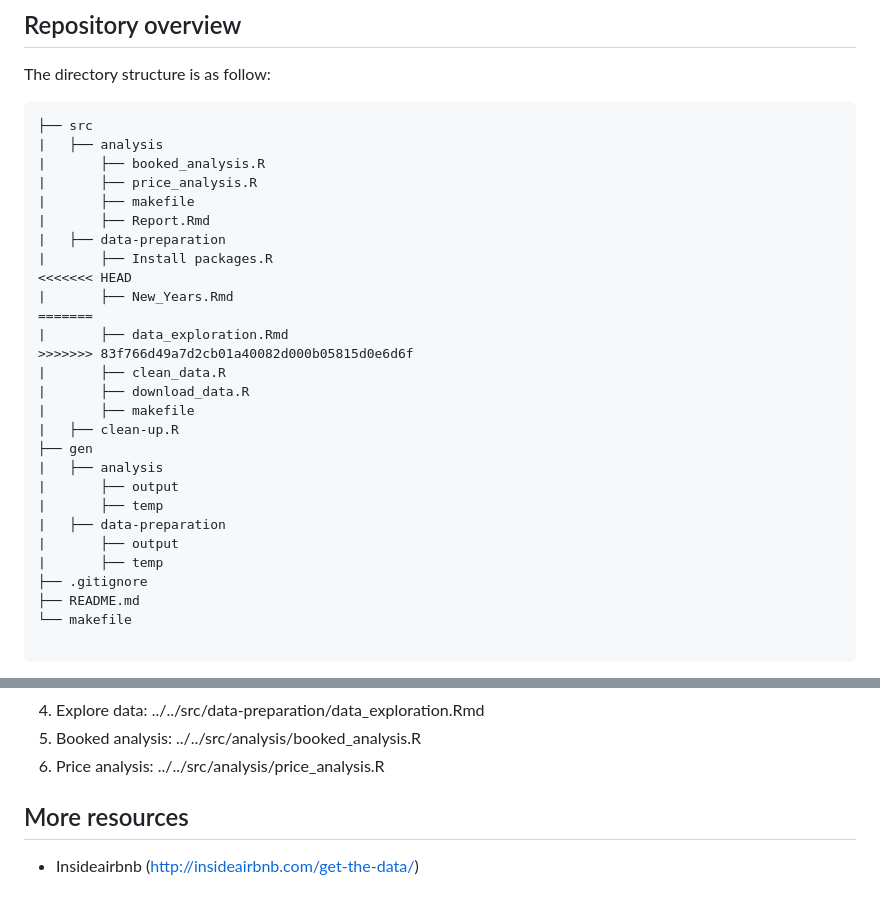
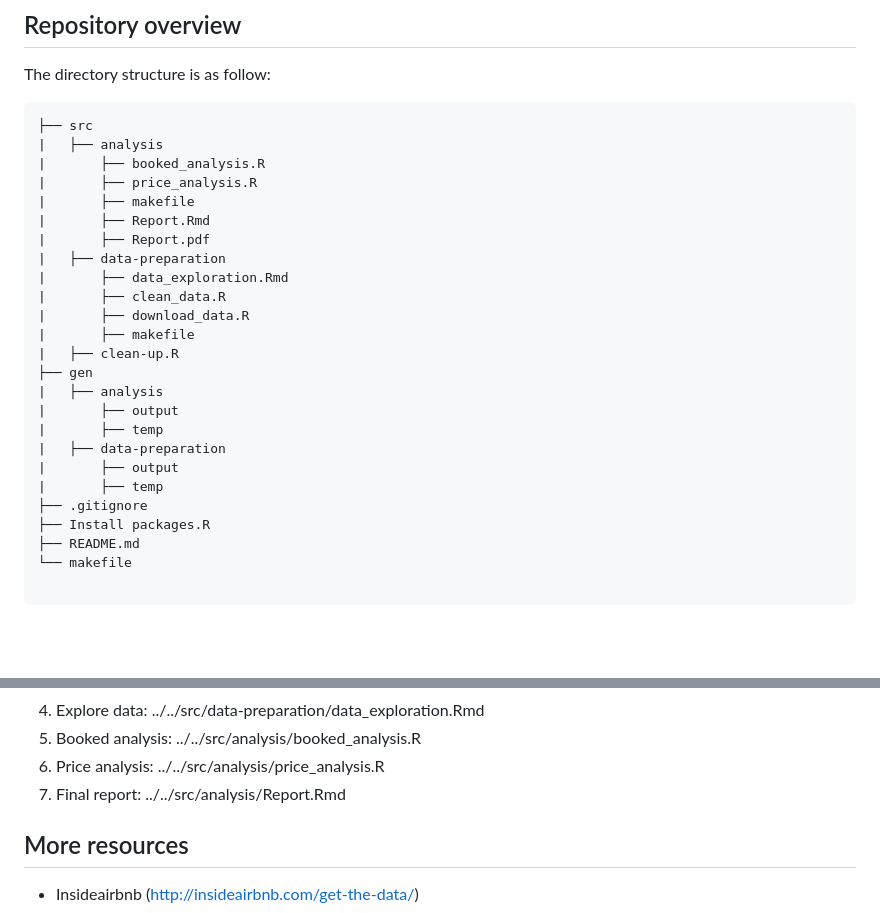
Before and after one commit to course-dprep/Airbnb-new-year-s-eve, a Markdown page: README.md, 2 parts joined by grey strips. Drawn GitHub-style; blank space fills up the shorter version.

```diff
--- a/README.md
+++ b/README.md
@@ -68,13 +68,9 @@ The directory structure is as follow:
 |       ├── price_analysis.R
 |       ├── makefile
 |       ├── Report.Rmd
+|       ├── Report.pdf
 |   ├── data-preparation
-|       ├── Install packages.R
-<<<<<<< HEAD
-|       ├── New_Years.Rmd
-=======
 |       ├── data_exploration.Rmd
->>>>>>> 83f766d49a7d2cb01a40082d000b05815d0e6d6f
 |       ├── clean_data.R
 |       ├── download_data.R
 |       ├── makefile
@@ -87,6 +83,7 @@ The directory structure is as follow:
 |       ├── output
 |       ├── temp
 ├── .gitignore
+├── Install packages.R
 ├── README.md
 └── makefile
 
@@ -150,6 +147,7 @@ Alternatively, the scripts and files might be executed in the following order:
 4.	Explore data: ../../src/data-preparation/data_exploration.Rmd
 5.	Booked analysis: ../../src/analysis/booked_analysis.R
 6.	Price analysis: ../../src/analysis/price_analysis.R
+7.	Final report: ../../src/analysis/Report.Rmd
 
 ## More resources
 * Insideairbnb (http://insideairbnb.com/get-the-data/)
```
